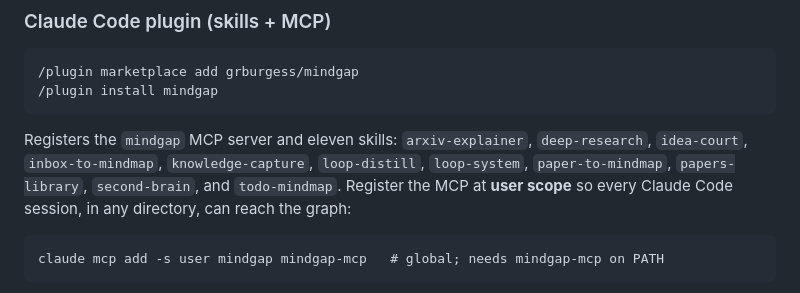
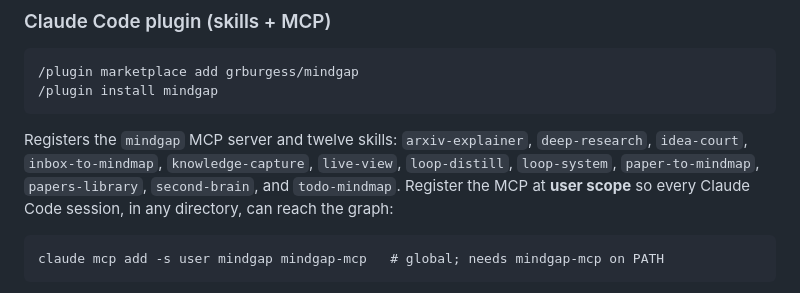
Before and after one commit to grburgess/mindgap, a Markdown page: README.md, the part around the change. Rendered like a GitHub page.

Commit message:
docs: README plugin section lists twelve skills (adds live-view)
Co-Authored-By: Claude Opus 5.5 <noreply@anthropic.com>

```diff
--- a/README.md
+++ b/README.md
@@ -57,7 +57,7 @@ then the `uv tool install` above, then `mindgap install` to repoint the Claude C
 ### Claude Code plugin (skills + MCP)
     /plugin marketplace add grburgess/mindgap
     /plugin install mindgap
-Registers the `mindgap` MCP server and eleven skills: `arxiv-explainer`, `deep-research`, `idea-court`, `inbox-to-mindmap`, `knowledge-capture`, `loop-distill`, `loop-system`, `paper-to-mindmap`, `papers-library`, `second-brain`, and `todo-mindmap`.
+Registers the `mindgap` MCP server and twelve skills: `arxiv-explainer`, `deep-research`, `idea-court`, `inbox-to-mindmap`, `knowledge-capture`, `live-view`, `loop-distill`, `loop-system`, `paper-to-mindmap`, `papers-library`, `second-brain`, and `todo-mindmap`.
 Register the MCP at **user scope** so every Claude Code session, in any directory, can reach the graph:
 
     claude mcp add -s user mindgap mindgap-mcp   # global; needs mindgap-mcp on PATH
```
